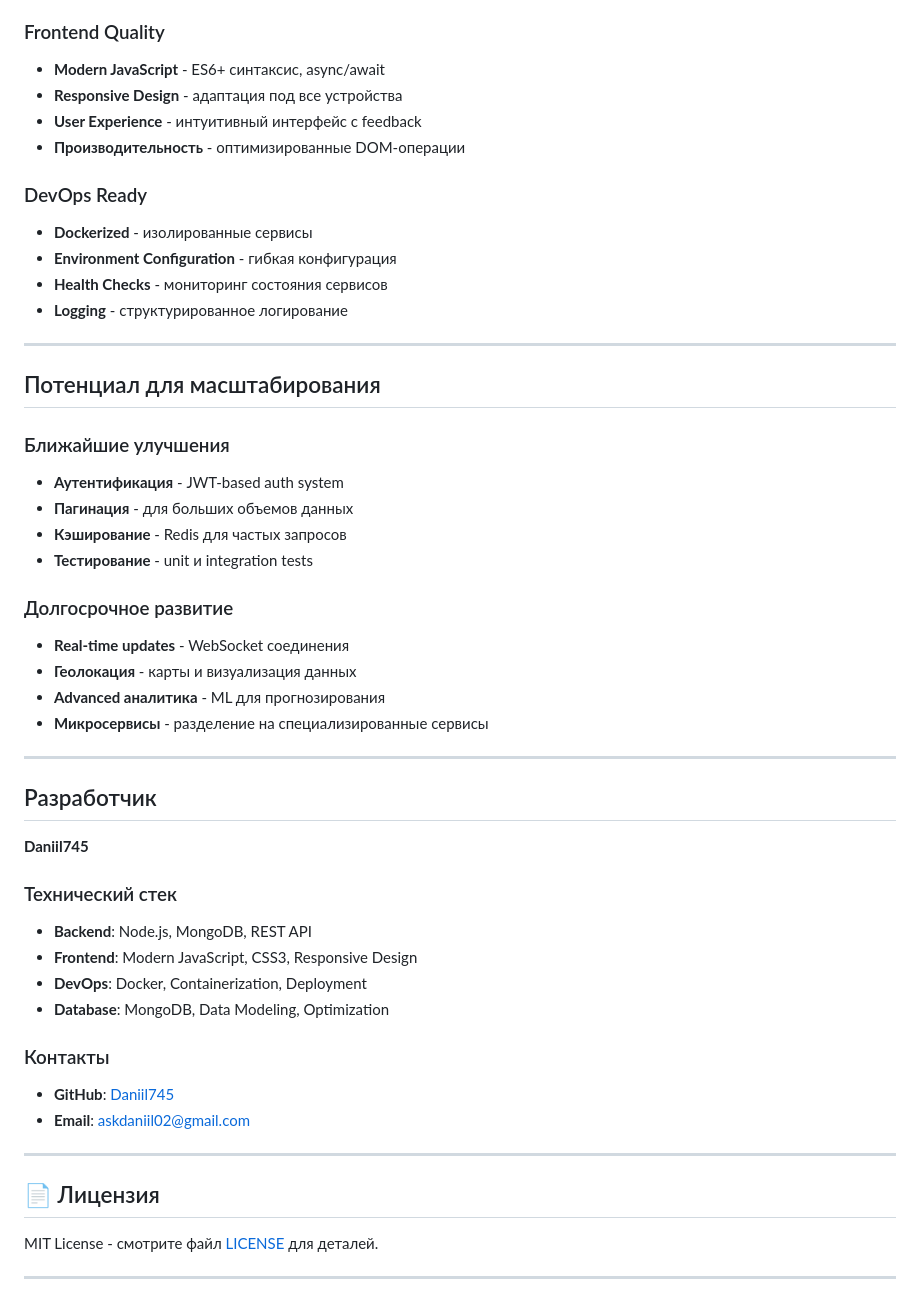
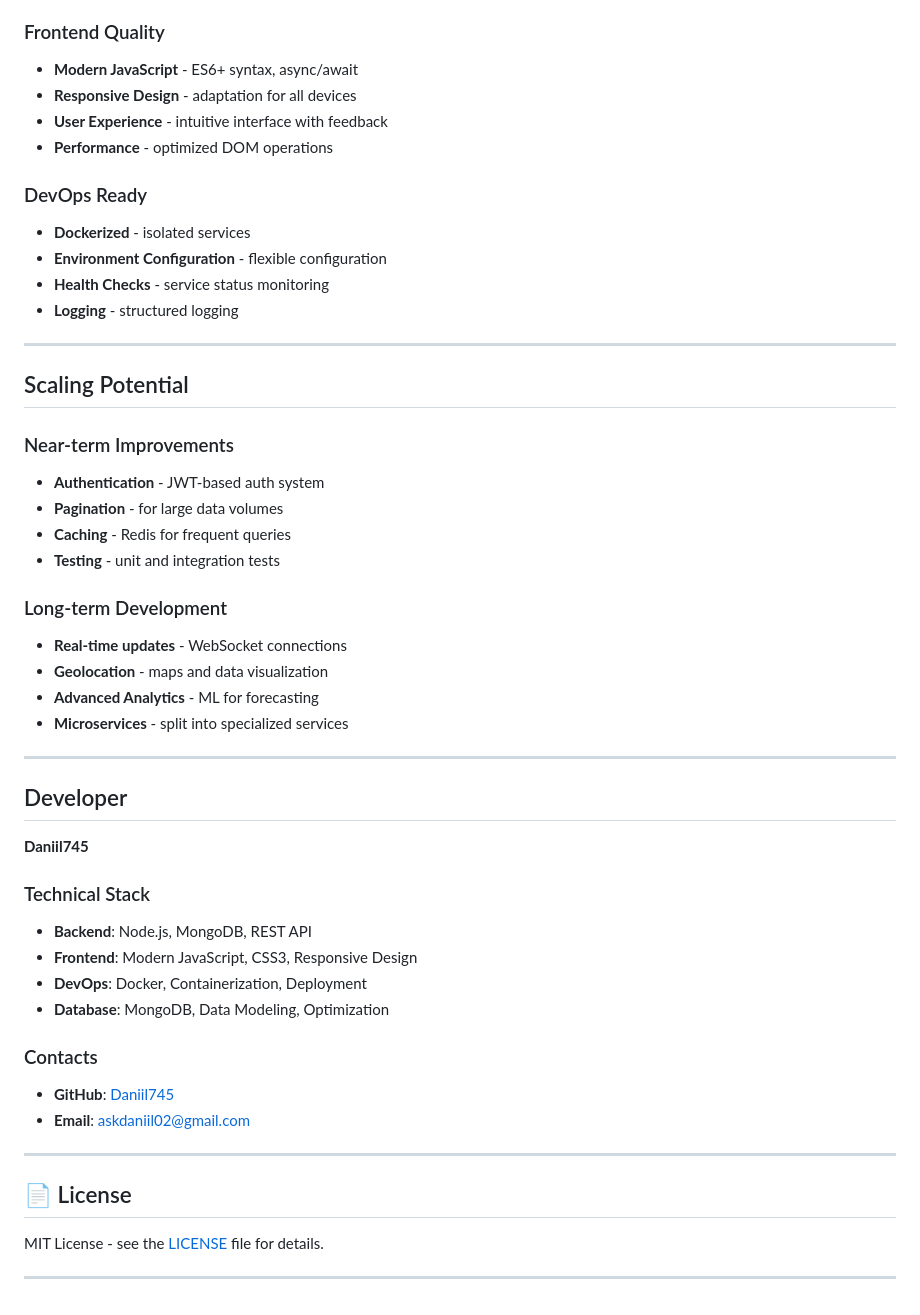
Before and after one commit to Daniil745/daily-pulse, a Markdown page: README.md, the part around one of its changes. Drawn GitHub-style.

```diff
--- a/README.md
+++ b/README.md
@@ -164,53 +163,53 @@ await fetch('/api/temperature', {
 
 ### Frontend Quality
-- **Modern JavaScript** - ES6+ синтаксис, async/await
-- **Responsive Design** - адаптация под все устройства
-- **User Experience** - интуитивный интерфейс с feedback
-- **Производительность** - оптимизированные DOM-операции
+-   **Modern JavaScript** - ES6+ syntax, async/await
+-   **Responsive Design** - adaptation for all devices
+-   **User Experience** - intuitive interface with feedback
+-   **Performance** - optimized DOM operations
 
 ### DevOps Ready
-- **Dockerized** - изолированные сервисы
-- **Environment Configuration** - гибкая конфигурация
-- **Health Checks** - мониторинг состояния сервисов
-- **Logging** - структурированное логирование
+-   **Dockerized** - isolated services
+-   **Environment Configuration** - flexible configuration
+-   **Health Checks** - service status monitoring
+-   **Logging** - structured logging
 
 ---
 
-## Потенциал для масштабирования
+## Scaling Potential
 
-### Ближайшие улучшения
-- **Аутентификация** - JWT-based auth system
-- **Пагинация** - для больших объемов данных
-- **Кэширование** - Redis для частых запросов
-- **Тестирование** - unit и integration tests
+### Near-term Improvements
+-   **Authentication** - JWT-based auth system
+-   **Pagination** - for large data volumes
+-   **Caching** - Redis for frequent queries
+-   **Testing** - unit and integration tests
 
-### Долгосрочное развитие
-- **Real-time updates** - WebSocket соединения
-- **Геолокация** - карты и визуализация данных
-- **Advanced аналитика** - ML для прогнозирования
-- **Микросервисы** - разделение на специализированные сервисы
+### Long-term Development
+-   **Real-time updates** - WebSocket connections
+-   **Geolocation** - maps and data visualization
+-   **Advanced Analytics** - ML for forecasting
+-   **Microservices** - split into specialized services
 
 ---
 
-##  Разработчик
+## Developer
 
 **Daniil745**
 
-### Технический стек
-- **Backend**: Node.js, MongoDB, REST API
-- **Frontend**: Modern JavaScript, CSS3, Responsive Design
-- **DevOps**: Docker, Containerization, Deployment
-- **Database**: MongoDB, Data Modeling, Optimization
+### Technical Stack
+-   **Backend**: Node.js, MongoDB, REST API
+-   **Frontend**: Modern JavaScript, CSS3, Responsive Design
+-   **DevOps**: Docker, Containerization, Deployment
+-   **Database**: MongoDB, Data Modeling, Optimization
 
-### Контакты
-- **GitHub**: [Daniil745](https://github.com/Daniil745)
-- **Email**: askdaniil02@gmail.com
+### Contacts
+-   **GitHub**: [Daniil745](https://github.com/Daniil745)
+-   **Email**: askdaniil02@gmail.com
 
 ---
 
-## 📄 Лицензия
+## 📄 License
 
-MIT License - смотрите файл [LICENSE](LICENSE) для деталей.
+MIT License - see the [LICENSE](LICENSE) file for details.
 
 ---
 
```
Also changed, not shown: other parts of README.md (+74 -75 lines).
